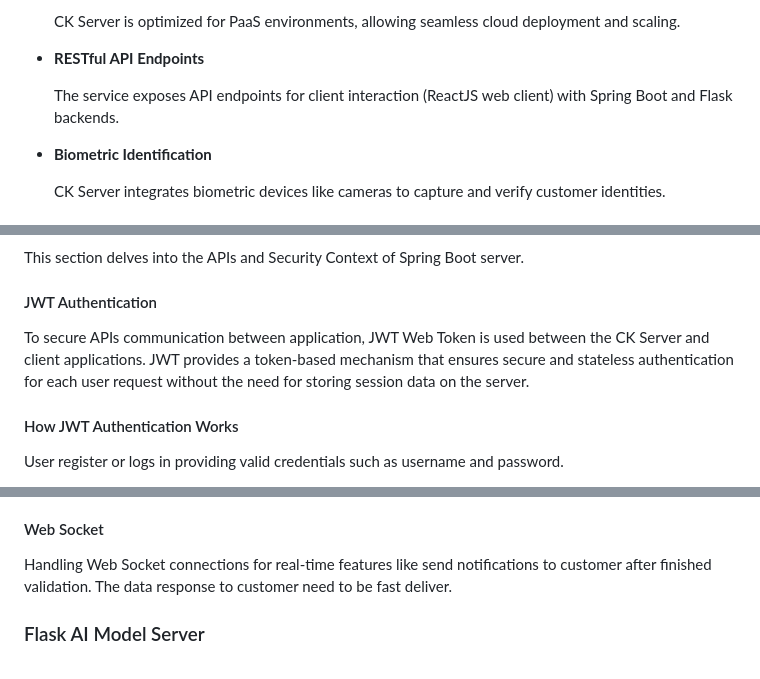
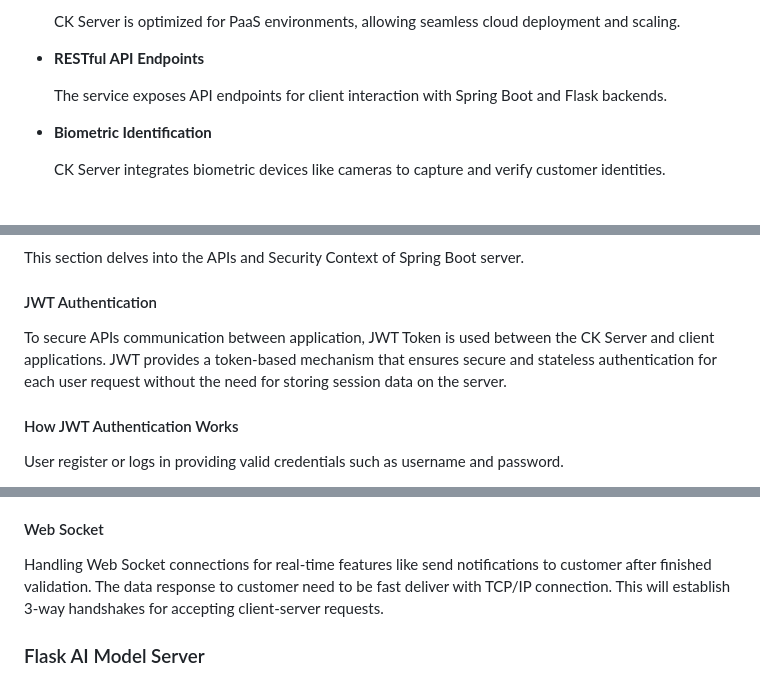
Before and after one commit to anhdung2k1/contactless-checking, a Markdown page: doc/user_guide.md, 3 parts joined by grey strips. GitHub-like rendering.

```diff
--- a/doc/user_guide.md
+++ b/doc/user_guide.md
@@ -80,7 +80,7 @@ The main use cases for CK Server are:
 
 * **RESTful API Endpoints**
 
-    The service exposes API endpoints for client interaction (ReactJS web client) with Spring Boot and Flask backends.
+    The service exposes API endpoints for client interaction with Spring Boot and Flask backends.
 
 * **Biometric Identification**
 
@@ -126,7 +127,7 @@ This section delves into the APIs and Security Context of Spring Boot server.
 
 #### JWT Authentication
 
-To secure APIs communication between application, JWT Web Token is used between the CK Server and client applications. JWT provides a token-based mechanism that ensures secure and stateless authentication for each user request without the need for storing session data on the server.
+To secure APIs communication between application, JWT Token is used between the CK Server and client applications. JWT provides a token-based mechanism that ensures secure and stateless authentication for each user request without the need for storing session data on the server.
 
 #### How JWT Authentication Works
 
@@ -214,7 +215,7 @@ Leveraging `asynchronous processing` with `@Async` annotation. This allows non-b
 
 #### Web Socket
 
-Handling Web Socket connections for real-time features like send notifications to customer after finished validation. The data response to customer need to be fast deliver.
+Handling Web Socket connections for real-time features like send notifications to customer after finished validation. The data response to customer need to be fast deliver with TCP/IP connection. This will establish 3-way handshakes for accepting client-server requests.
 
 ### Flask AI Model Server
 
```
Also changed, not shown: other parts of doc/user_guide.md (+7 -6 lines).
